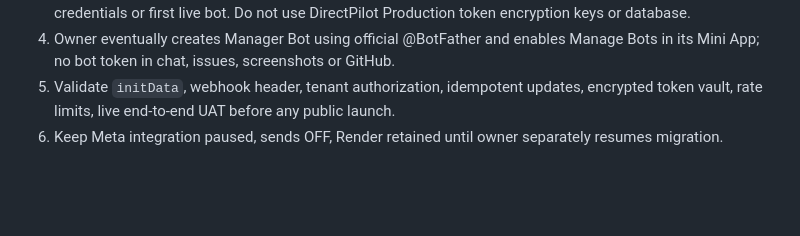
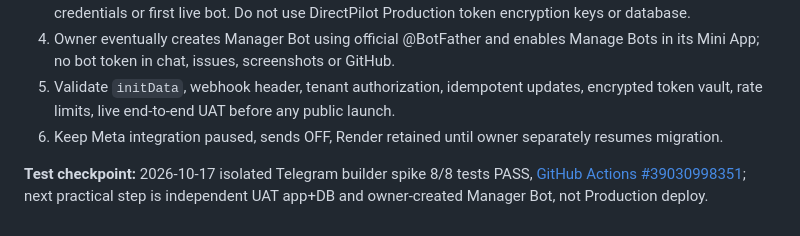
Before and after one commit to namach2727-coder/Sales-Agent, a Markdown page: NEXT_ACTIONS.md, the part around the change. Rendered like a GitHub page; blank space fills up the shorter version.

Commit message:
docs: record Telegram bot-builder T0 8-of-8 CI verification

```diff
--- a/NEXT_ACTIONS.md
+++ b/NEXT_ACTIONS.md
@@ -181,3 +181,5 @@ Owner ran read-only PowerShell Meta diagnostic. A no-token `GET https://graph.fa
 4. Owner eventually creates Manager Bot using official @BotFather and enables Manage Bots in its Mini App; no bot token in chat, issues, screenshots or GitHub.
 5. Validate `initData`, webhook header, tenant authorization, idempotent updates, encrypted token vault, rate limits, live end-to-end UAT before any public launch.
 6. Keep Meta integration paused, sends OFF, Render retained until owner separately resumes migration.
+
+**Test checkpoint:** 2026-10-17 isolated Telegram builder spike 8/8 tests PASS, [GitHub Actions #39030998351](https://github.com/namach2727-coder/Sales-Agent/actions/runs/39030998351); next practical step is independent UAT app+DB and owner-created Manager Bot, not Production deploy.
```
